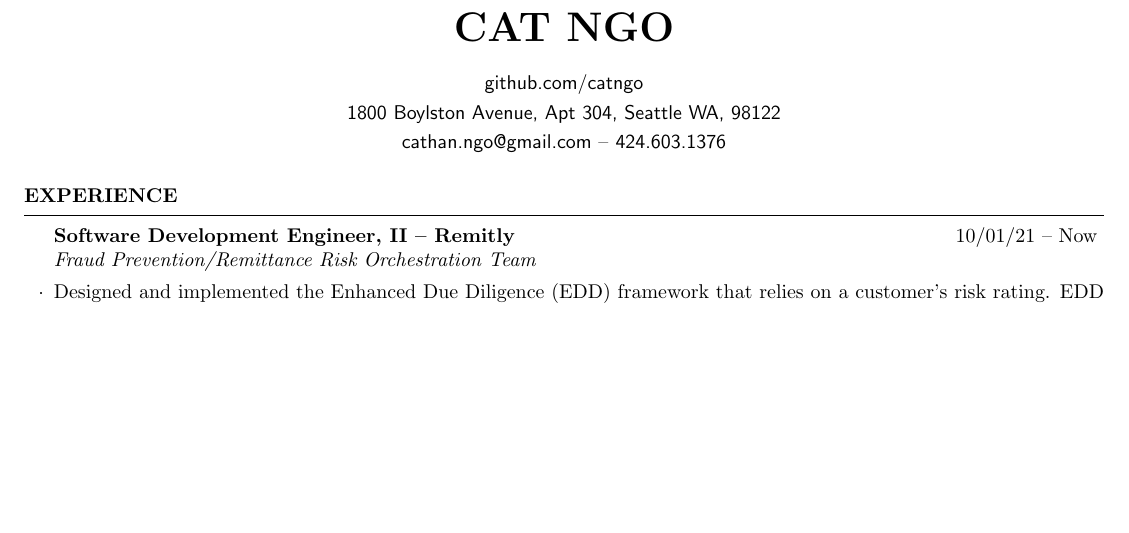
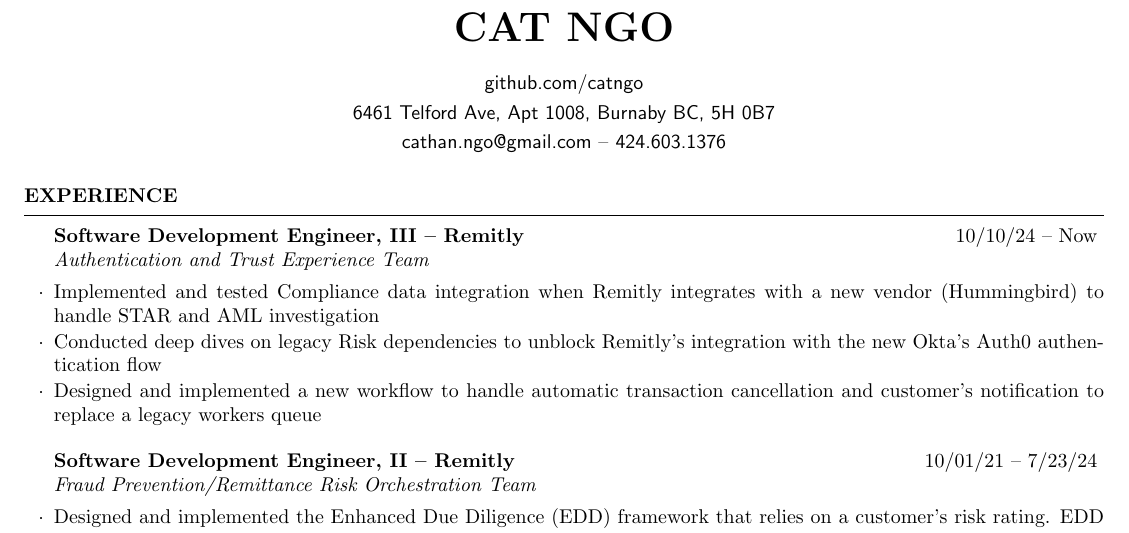
Before and after one commit to catngo/resume, a LaTeX CV (resume.tex): part of page 1 of 2, cut so that both start at the same text, the shorter picture padded with empty space. Compiled offline with pdfLaTeX.

Commit message:
update for 20205

```diff
--- a/resume.tex
+++ b/resume.tex
@@ -8,7 +8,7 @@
 %----------------------------------------------------------------------------------------
 
 \name{Cat Ngo} % Your name at the top
-\address{\textsf{1800 Boylston Avenue, Apt 304, Seattle WA, 98122}}
+\address{\textsf{6461 Telford Ave, Apt 1008, Burnaby BC, 5H 0B7}}
 \address{\textsf{cathan.ngo@gmail.com} -- \textsf{424.603.1376}}
 \address{\textsf{github.com/catngo}}
 
@@ -16,7 +16,14 @@
 
 \begin{rSection}{EXPERIENCE}
 
-    \begin{rSubsection}{Software Development Engineer, II -- Remitly}{10/01/21 -- Now}{Fraud Prevention/Remittance Risk Orchestration Team}{}
+    \begin{rSubsection}{Software Development Engineer, III -- Remitly}{10/10/24 -- Now}{Authentication and Trust Experience Team}{}
+        \item Implemented and tested Compliance data  integration when Remitly integrates with a new vendor (Hummingbird) to handle STAR and AML investigation
+        \item Conducted deep dives on legacy Risk dependencies to unblock Remitly's integration with the new Okta's Auth0 authentication flow
+        \item Designed and implemented a new workflow to handle automatic transaction cancellation and customer's notification to replace a legacy workers queue
+    \end{rSubsection}
+
+
+    \begin{rSubsection}{Software Development Engineer, II -- Remitly}{10/01/21 -- 7/23/24}{Fraud Prevention/Remittance Risk Orchestration Team}{}
         \item Designed and implemented the Enhanced Due Diligence (EDD) framework that relies on a customer’s risk rating. EDD allowed Remitly to removes the legacy Tier Limits framework that presented high friction to customers who wanted to send high volume. When rolled out, EDD increased the net send amount from customers by 6 to 8\%.
         \item Partnered with Fraud analysts to deliver necessary data to stop emergent fraud attacks.
         \item Designed and implemented an event-driven architecture (leveraging AWS SQS and Goroutine) to consume and write customer’s data into our graph database (AWS Neptune) as part of a company-wide effort to decouple from reading legacy RDS instance.
```
Also changed, not shown: resume.pdf, resume.tex (4 more changed lines).
